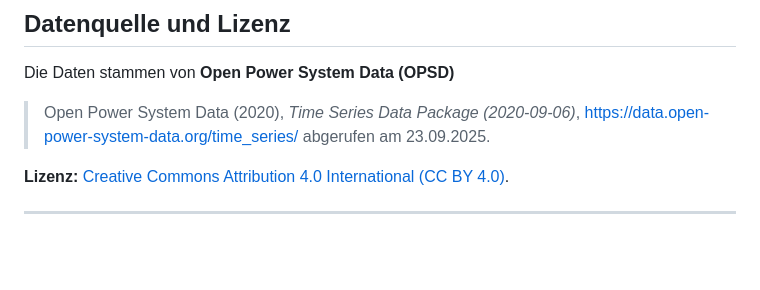
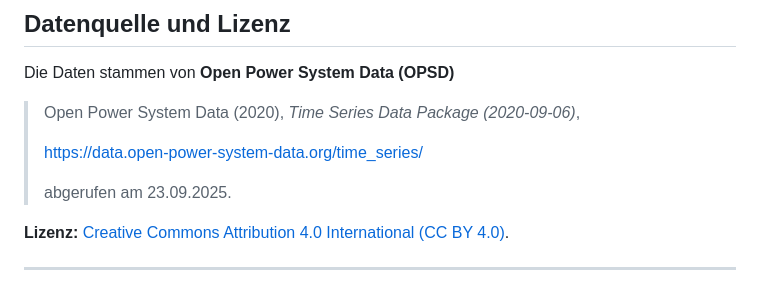
Before and after one commit to jlange-hub/erneuerbare_energie, a Markdown page: README.md, the part around the change. Rendered like a GitHub page; blank space fills up the shorter version.

Commit message:
Anpassung Formatierung

```diff
--- a/README.md
+++ b/README.md
@@ -112,8 +112,11 @@ Der vollständige Projektbericht ist ebenfalls hier anzusehen:
 Die Daten stammen von **Open Power System Data (OPSD)**
 
 > Open Power System Data (2020), *Time Series Data Package (2020-09-06)*,
-> [https://data.open-power-system-data.org/time_series/](https://data.open-power-system-data.org/time_series/)
+>
+> <https://data.open-power-system-data.org/time_series/>
+>
 > abgerufen am 23.09.2025.
+
 
 **Lizenz:** [Creative Commons Attribution 4.0 International (CC BY 4.0)](https://creativecommons.org/licenses/by/4.0/).
 
```
